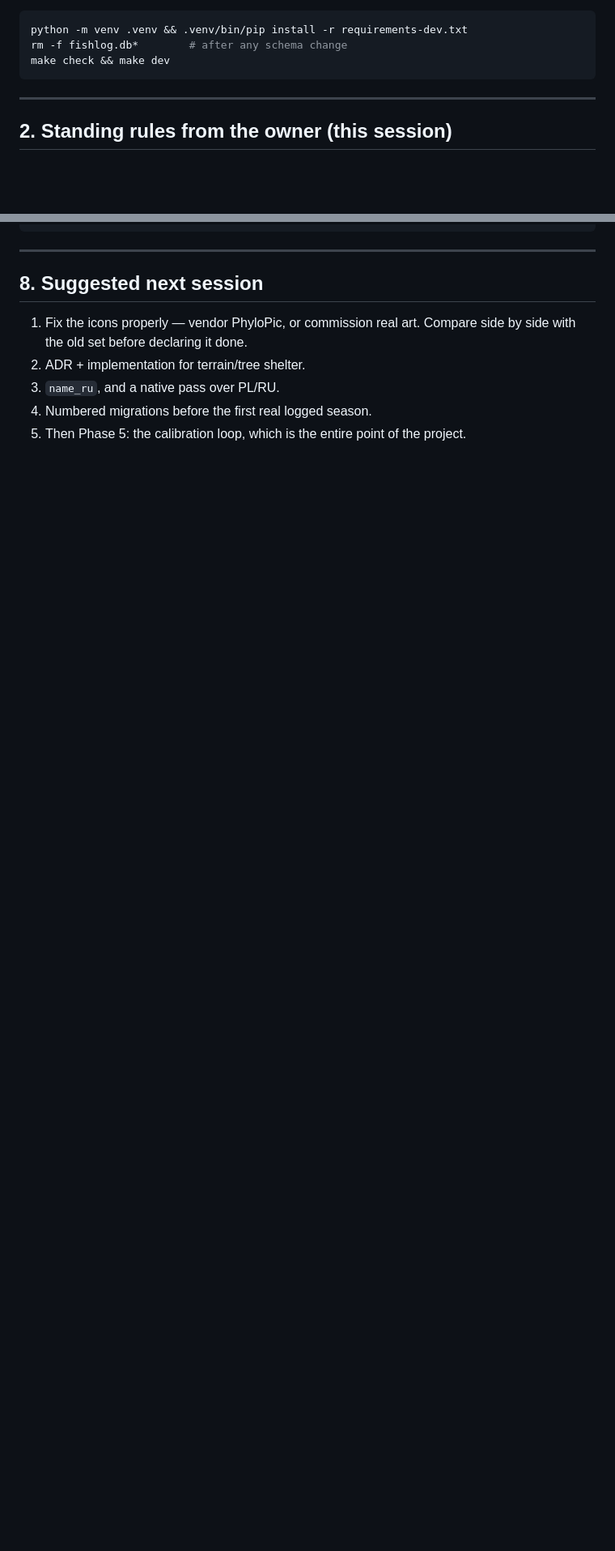
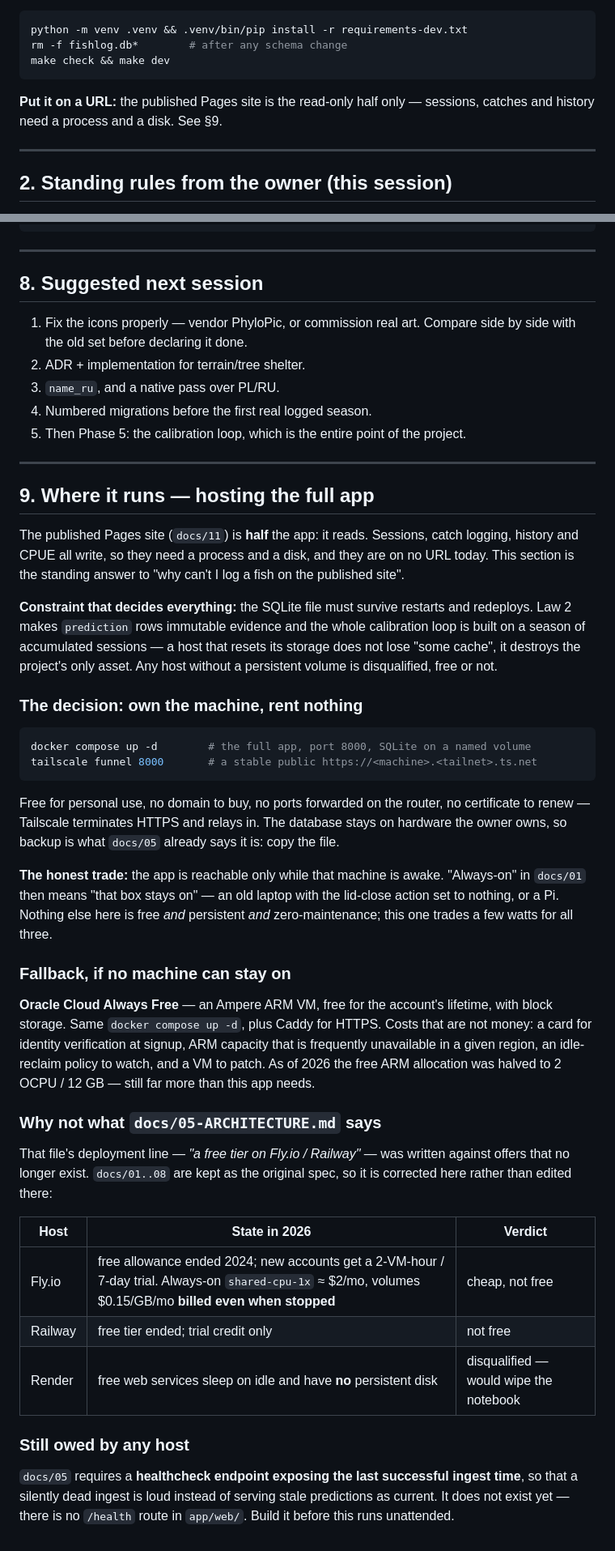
Before and after one commit to kyaraslav-cell/fwapp, a Markdown page: docs/10-SESSION-HANDOVER.md, 2 parts joined by grey strips. Shown at 81% size. GitHub-like rendering; blank space fills up the shorter version.

Commit message:
Record the hosting decision in the session handover
"Why can't I log a fish on the published site" had no answer written down
anywhere. docs/05 has the only hosting line in the project, and it points at
free tiers that no longer exist: Fly.io ended its free allowance in 2024,
Railway ended its own, and Render's free web services sleep and have no
persistent disk - which would wipe the notebook rather than merely inconvenience
it. docs/01..08 are kept as the original spec, so the correction goes here
instead of being edited into them.

The decision the constraints actually leave: run the container on hardware the
owner already has and expose it with Tailscale Funnel - free for personal use,
stable HTTPS hostname, no domain, no port forwarding, and the SQLite file stays
on a disk the owner controls, so backup remains "copy the file". The cost is
honest and stated: the app is reachable only while that machine is awake.
Oracle Cloud Always Free is recorded as the fallback for when it cannot be.

Also notes what any host still needs and does not have: docs/05 requires a
healthcheck exposing the last successful ingest, and there is no /health route.

Co-Authored-By: Claude Opus 5 <noreply@anthropic.com>
Claude-Session: https://claude.ai/code/session_01TJPnZjN5JPVz1AGcM836MT

````diff
--- a/docs/10-SESSION-HANDOVER.md
+++ b/docs/10-SESSION-HANDOVER.md
@@ -33,6 +33,9 @@ python -m venv .venv && .venv/bin/pip install -r requirements-dev.txt
 rm -f fishlog.db*        # after any schema change
 make check && make dev
 ```
+
+**Put it on a URL:** the published Pages site is the read-only half only —
+sessions, catches and history need a process and a disk. See §9.
 
 ---
 
@@ -209,3 +212,63 @@ docs/12-SPIKE-PYODIDE.md      can a browser run our geometry? the measurements
 4. Numbered migrations before the first real logged season.
 5. Then Phase 5: the calibration loop, which is the entire point of the
    project.
+
+---
+
+## 9. Where it runs — hosting the full app
+
+The published Pages site (`docs/11`) is **half** the app: it reads. Sessions,
+catch logging, history and CPUE all write, so they need a process and a disk,
+and they are on no URL today. This section is the standing answer to "why can't
+I log a fish on the published site".
+
+**Constraint that decides everything:** the SQLite file must survive restarts
+and redeploys. Law 2 makes `prediction` rows immutable evidence and the whole
+calibration loop is built on a season of accumulated sessions — a host that
+resets its storage does not lose "some cache", it destroys the project's only
+asset. Any host without a persistent volume is disqualified, free or not.
+
+### The decision: own the machine, rent nothing
+
+```bash
+docker compose up -d        # the full app, port 8000, SQLite on a named volume
+tailscale funnel 8000       # a stable public https://<machine>.<tailnet>.ts.net
+```
+
+Free for personal use, no domain to buy, no ports forwarded on the router, no
+certificate to renew — Tailscale terminates HTTPS and relays in. The database
+stays on hardware the owner owns, so backup is what `docs/05` already says it
+is: copy the file.
+
+**The honest trade:** the app is reachable only while that machine is awake.
+"Always-on" in `docs/01` then means "that box stays on" — an old laptop with the
+lid-close action set to nothing, or a Pi. Nothing else here is free *and*
+persistent *and* zero-maintenance; this one trades a few watts for all three.
+
+### Fallback, if no machine can stay on
+
+**Oracle Cloud Always Free** — an Ampere ARM VM, free for the account's
+lifetime, with block storage. Same `docker compose up -d`, plus Caddy for
+HTTPS. Costs that are not money: a card for identity verification at signup,
+ARM capacity that is frequently unavailable in a given region, an idle-reclaim
+policy to watch, and a VM to patch. As of 2026 the free ARM allocation was
+halved to 2 OCPU / 12 GB — still far more than this app needs.
+
+### Why not what `docs/05-ARCHITECTURE.md` says
+
+That file's deployment line — *"a free tier on Fly.io / Railway"* — was written
+against offers that no longer exist. `docs/01..08` are kept as the original
+spec, so it is corrected here rather than edited there:
+
+| Host | State in 2026 | Verdict |
+|---|---|---|
+| Fly.io | free allowance ended 2024; new accounts get a 2-VM-hour / 7-day trial. Always-on `shared-cpu-1x` ≈ $2/mo, volumes $0.15/GB/mo **billed even when stopped** | cheap, not free |
+| Railway | free tier ended; trial credit only | not free |
+| Render | free web services sleep on idle and have **no** persistent disk | disqualified — would wipe the notebook |
+
+### Still owed by any host
+
+`docs/05` requires a **healthcheck endpoint exposing the last successful ingest
+time**, so that a silently dead ingest is loud instead of serving stale
+predictions as current. It does not exist yet — there is no `/health` route in
+`app/web/`. Build it before this runs unattended.
````
